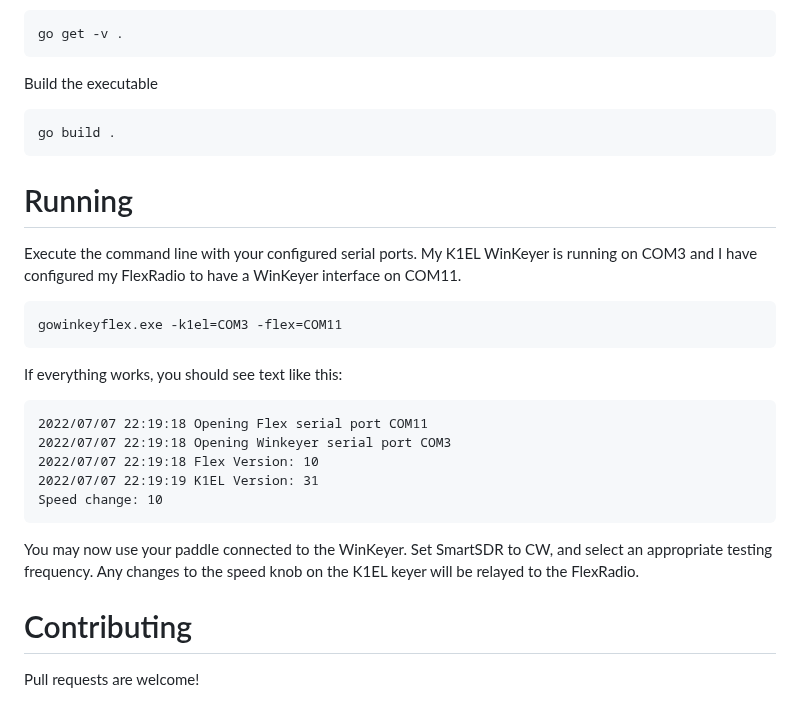
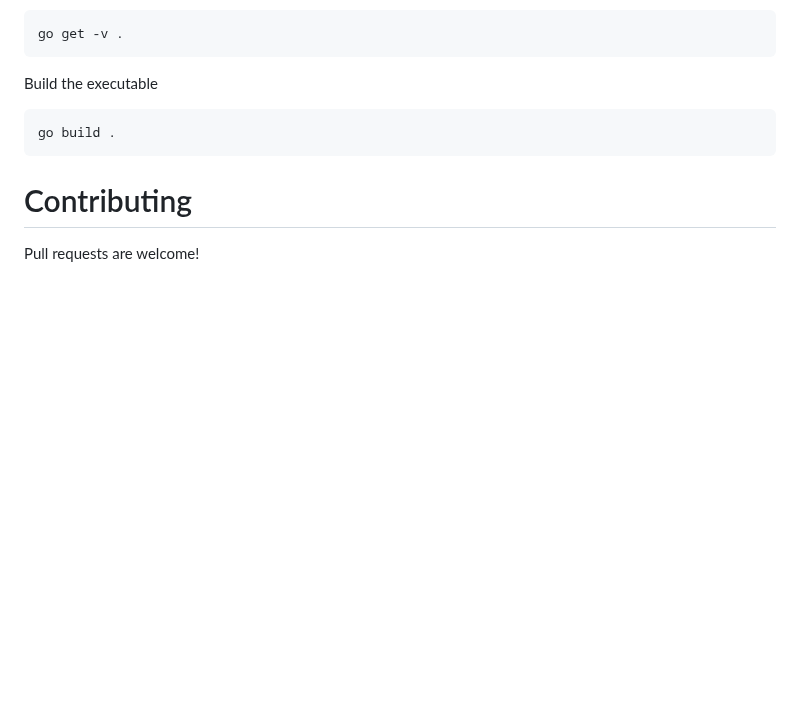
Before and after one commit to dannyquist/gowinkeyflex, a Markdown page: README.md, the part around one of its changes. Rendered like a GitHub page; blank space fills up the shorter version.

````diff
--- a/README.md
+++ b/README.md
@@ -30,28 +75,6 @@ Build the executable
 go build .
 ```
 
-# Running
-
-Execute the command line with your configured serial ports. My K1EL WinKeyer is running on COM3
-and I have configured my FlexRadio to have a WinKeyer interface on COM11.
-
-```powershell
-gowinkeyflex.exe -k1el=COM3 -flex=COM11
-```
-
-If everything works, you should see text like this:
-
-```
-2022/07/07 22:19:18 Opening Flex serial port COM11
-2022/07/07 22:19:18 Opening Winkeyer serial port COM3
-2022/07/07 22:19:18 Flex Version: 10
-2022/07/07 22:19:19 K1EL Version: 31
-Speed change: 10
-```
-
-You may now use your paddle connected to the WinKeyer. Set SmartSDR to CW, and select an appropriate testing frequency.
-Any changes to the speed knob on the K1EL keyer will be relayed to the FlexRadio.
-
 # Contributing
 
 Pull requests are welcome!
````
Also changed, not shown: other parts of README.md (+46 -1 lines), images/app-not-configured.png (added), images/config_filled.png (added), images/img_1.png (added), images/smart-sdr-cat.png (added), images/wk_scan.png (added), images/working-action-shot.png (added).
